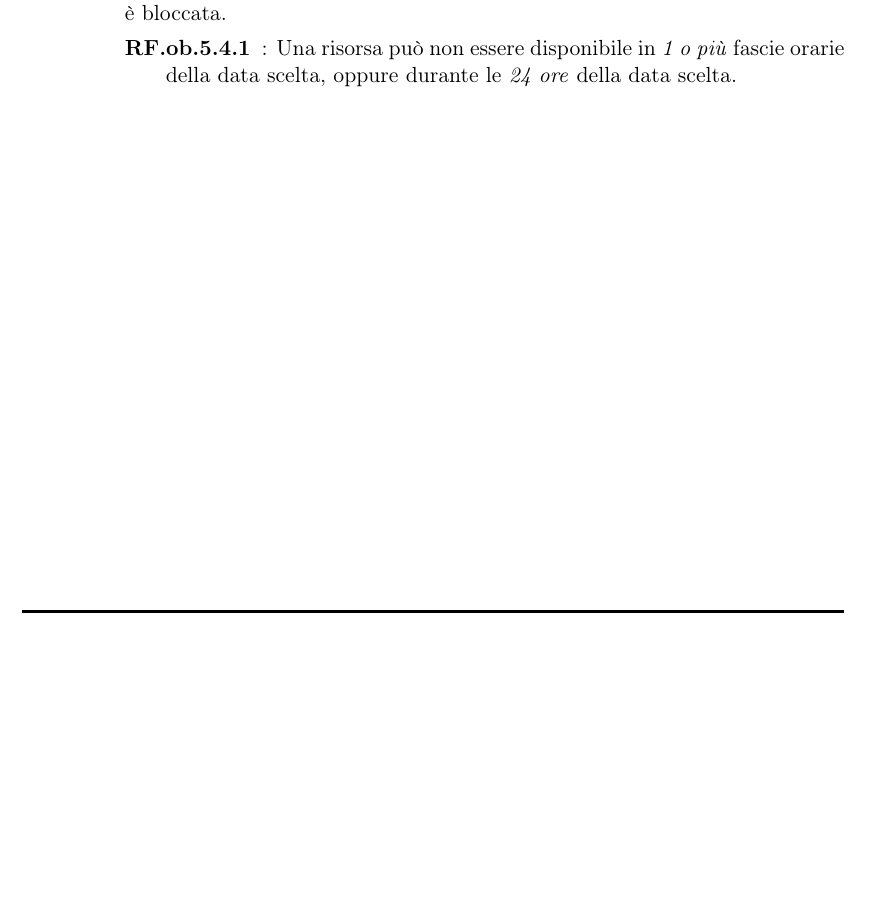
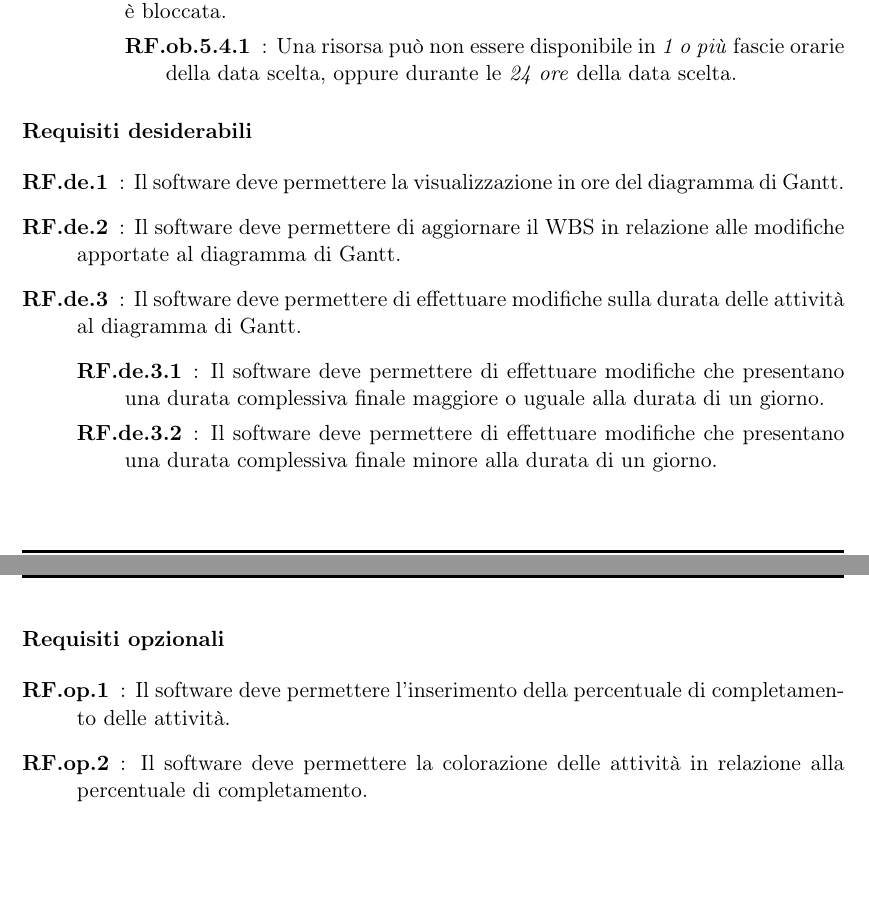
Before and after one commit to MarcoBaesso/Tesi, a LaTeX document (tesi/tesi.tex, which reads tesi/sections/analisi.tex): part of page 13 of 21 before the commit and two parts of pages 13 and 14 of 22 after it, the two joined at a grey line, cut so that both start at the same text, the shorter picture padded with empty space. Compiled offline with pdfLaTeX.

Commit message:
modificato analisi, aggiunto requisiti desiderabili e opzionali

```diff
--- a/tesi/sections/analisi.tex
+++ b/tesi/sections/analisi.tex
@@ -148,3 +149,22 @@ In questo paragrafo verranno elencati i principali requisiti relativi al progett
 		\end{description}
 	\end{description}
 \end{description}
+
+\subparagraph{Requisiti desiderabili} \quad \quad
+
+\begin{description}
+\item[RF.de.1]: Il software deve permettere la visualizzazione in ore del diagramma di Gantt.
+\item[RF.de.2]: Il software deve permettere di aggiornare il WBS in relazione alle modifiche apportate al diagramma di Gantt.
+\item[RF.de.3]: Il software deve permettere di effettuare modifiche sulla durata delle attivit\`{a} al diagramma di Gantt.
+	\begin{description}
+	\item[RF.de.3.1]: Il software deve permettere di effettuare modifiche che presentano una durata complessiva finale maggiore o uguale alla durata di un giorno.
+	\item[RF.de.3.2]: Il software deve permettere di effettuare modifiche che presentano una durata complessiva finale minore alla durata di un giorno.
+\end{description}
+\end{description}
+
+\subparagraph{Requisiti opzionali} \quad \quad
+
+\begin{description}
+\item[RF.op.1]: Il software deve permettere l\textquoteright{}inserimento della percentuale di completamento delle attivit\`{a}.
+\item[RF.op.2]: Il software deve permettere la colorazione delle attivit\`{a} in relazione alla percentuale di completamento.
+\end{description}
```
Also changed, not shown: tesi/sections/analisi.tex (5 more changed lines).
